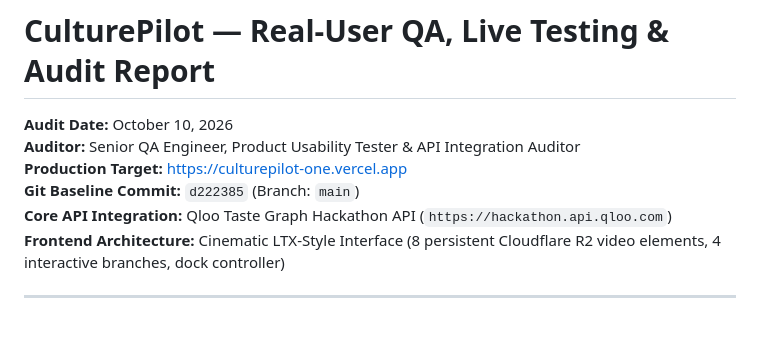
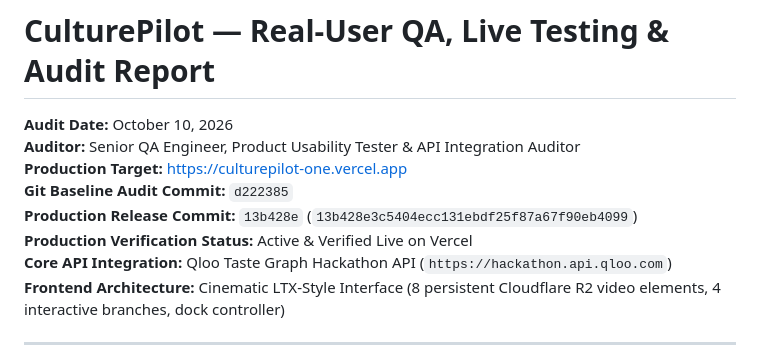
Before and after one commit to JimmyOgb/CulturePilot, a Markdown page: CULTUREPILOT_QA_REPORT.md, the part around the change. Rendered like a GitHub page; blank space fills up the shorter version.

```diff
--- a/CULTUREPILOT_QA_REPORT.md
+++ b/CULTUREPILOT_QA_REPORT.md
@@ -1,10 +1,12 @@
 # CulturePilot — Real-User QA, Live Testing & Audit Report
 
-**Audit Date:** October 10, 2026
-**Auditor:** Senior QA Engineer, Product Usability Tester & API Integration Auditor
-**Production Target:** [https://culturepilot-one.vercel.app](https://culturepilot-one.vercel.app)
-**Git Baseline Commit:** `d222385` (Branch: `main`)
-**Core API Integration:** Qloo Taste Graph Hackathon API (`https://hackathon.api.qloo.com`)
+**Audit Date:** October 10, 2026<br>
+**Auditor:** Senior QA Engineer, Product Usability Tester & API Integration Auditor<br>
+**Production Target:** [https://culturepilot-one.vercel.app](https://culturepilot-one.vercel.app)<br>
+**Git Baseline Audit Commit:** `d222385`<br>
+**Production Release Commit:** `13b428e` (`13b428e3c5404ecc131ebdf25f87a67f90eb4099`)<br>
+**Production Verification Status:** Active & Verified Live on Vercel<br>
+**Core API Integration:** Qloo Taste Graph Hackathon API (`https://hackathon.api.qloo.com`)<br>
 **Frontend Architecture:** Cinematic LTX-Style Interface (8 persistent Cloudflare R2 video elements, 4 interactive branches, dock controller)
 
 ---
```
Also changed, not shown: CULTUREPILOT_FINAL_CHECKLIST.md (+4 -2 lines), CULTUREPILOT_FIX_REPORT.md (+53 -3 lines).
